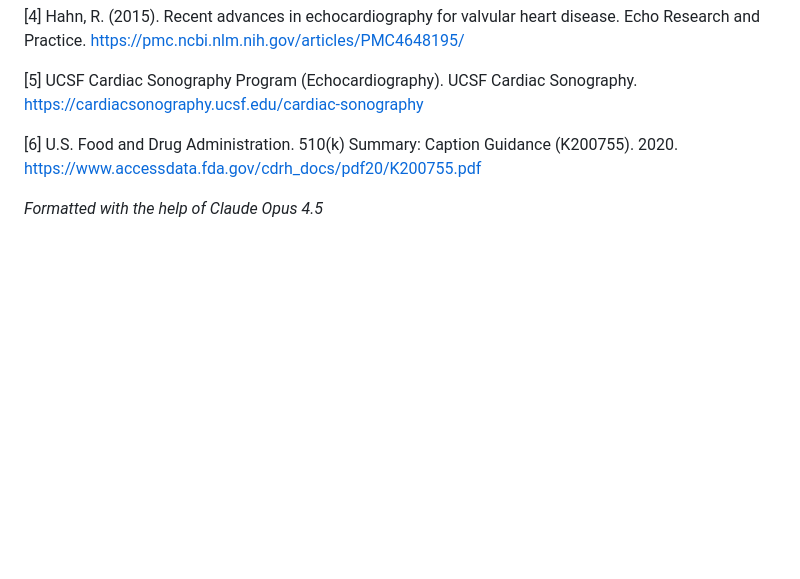
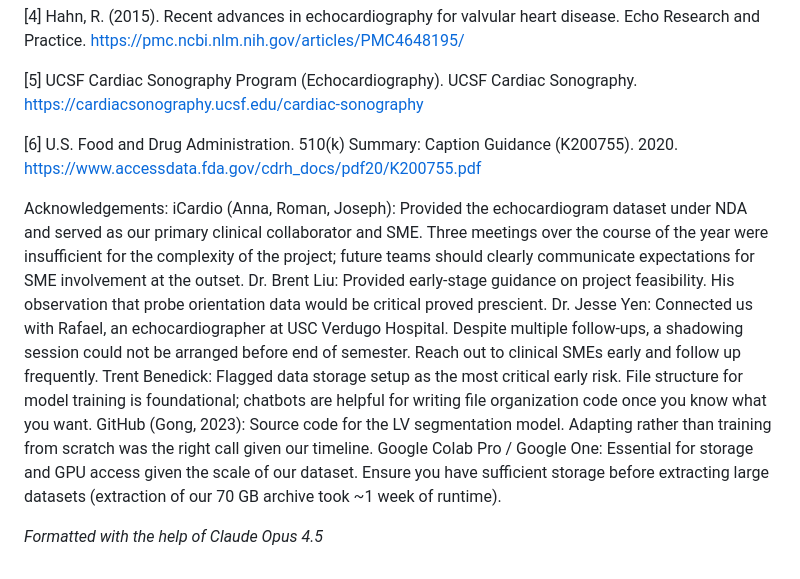
Before and after one commit to jaronkawam/Echocardiogram-Acquisition-Guidance-System, a Markdown page: README.md, the part around the change. Drawn GitHub-style; blank space fills up the shorter version.

Commit message:
Add acknowledgements section to README

```diff
--- a/README.md
+++ b/README.md
@@ -308,4 +308,12 @@ Quality score distribution of validation samples shown in Figure 5. The bimodal
 
 [6] U.S. Food and Drug Administration. 510(k) Summary: Caption Guidance (K200755). 2020. https://www.accessdata.fda.gov/cdrh_docs/pdf20/K200755.pdf
 
+Acknowledgements:
+iCardio (Anna, Roman, Joseph): Provided the echocardiogram dataset under NDA and served as our primary clinical collaborator and SME. Three meetings over the course of the year were insufficient for the complexity of the project; future teams should clearly communicate expectations for SME involvement at the outset.
+Dr. Brent Liu: Provided early-stage guidance on project feasibility. His observation that probe orientation data would be critical proved prescient.
+Dr. Jesse Yen: Connected us with Rafael, an echocardiographer at USC Verdugo Hospital. Despite multiple follow-ups, a shadowing session could not be arranged before end of semester. Reach out to clinical SMEs early and follow up frequently.
+Trent Benedick: Flagged data storage setup as the most critical early risk. File structure for model training is foundational; chatbots are helpful for writing file organization code once you know what you want.
+GitHub (Gong, 2023): Source code for the LV segmentation model. Adapting rather than training from scratch was the right call given our timeline.
+Google Colab Pro / Google One: Essential for storage and GPU access given the scale of our dataset. Ensure you have sufficient storage before extracting large datasets (extraction of our 70 GB archive took ~1 week of runtime).
+
 *Formatted with the help of Claude Opus 4.5*
```
